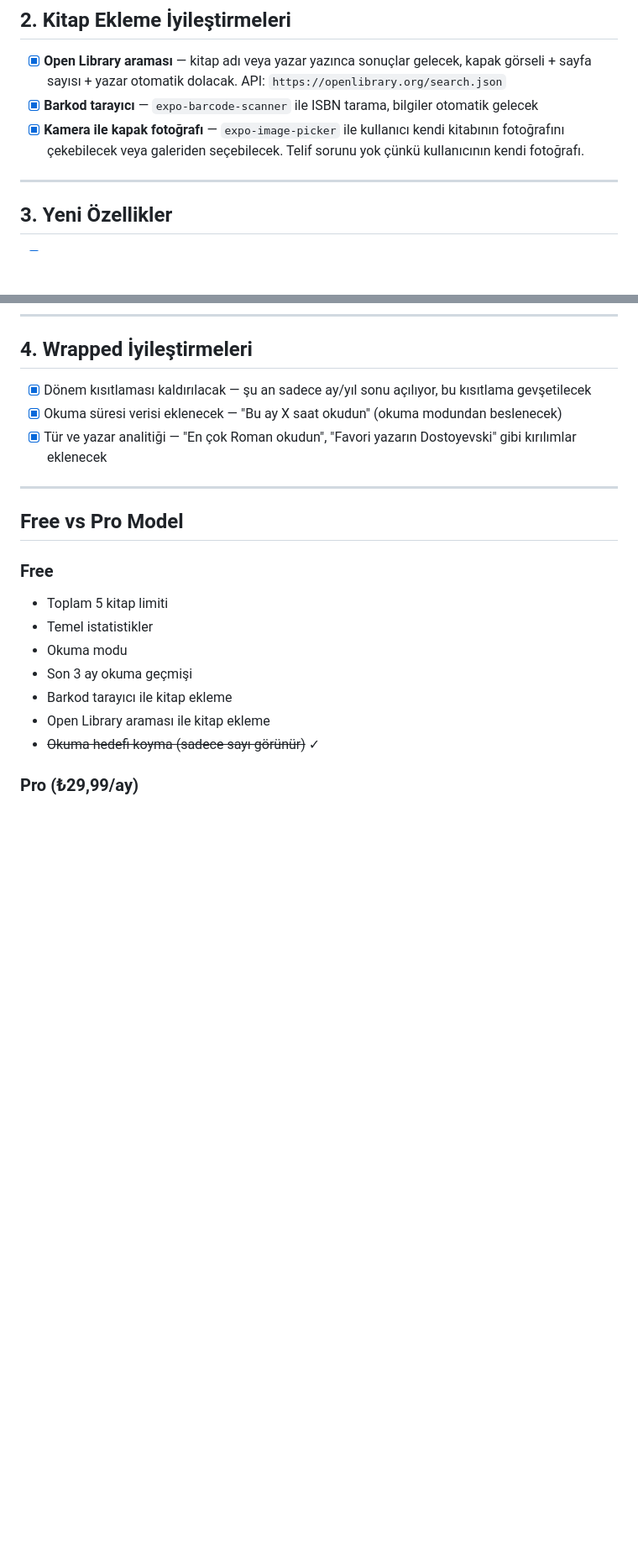
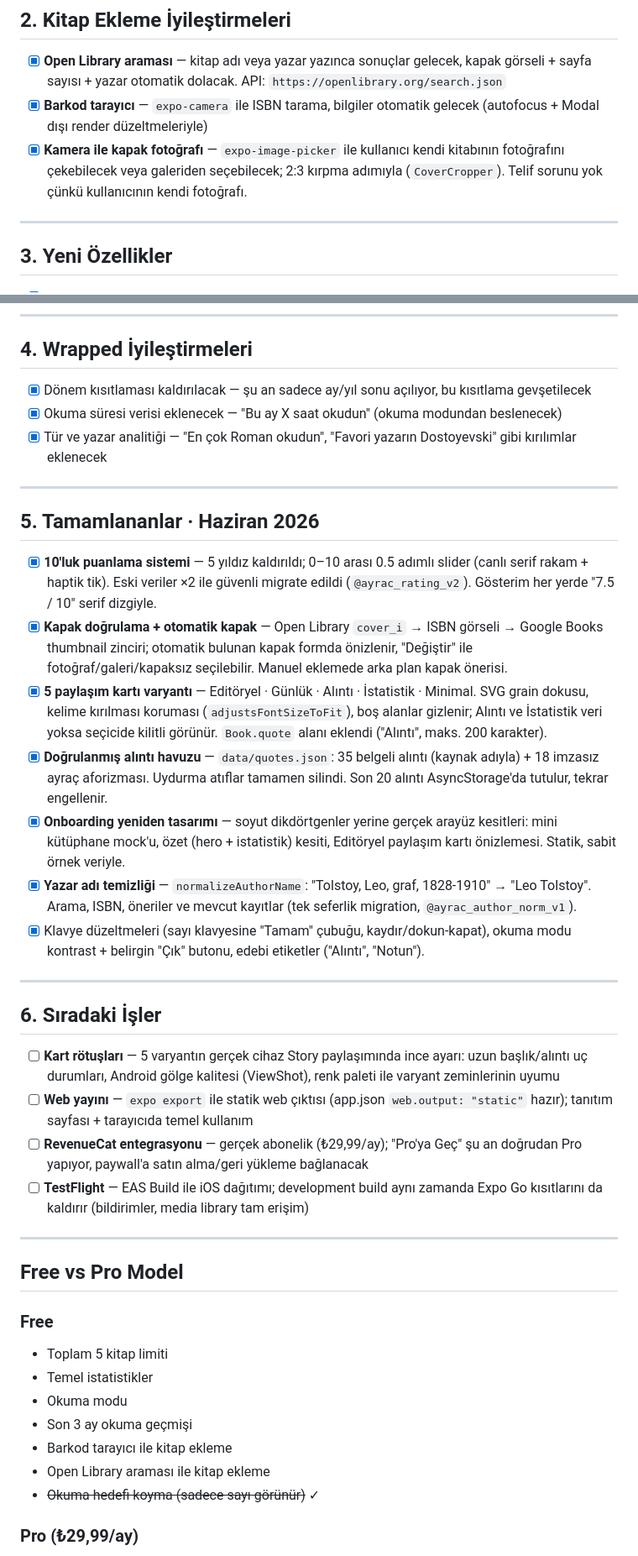
Before and after one commit to arifaltun/ayrac, a Markdown page: ROADMAP.md, 2 parts joined by grey strips. Shown at 84% size. GitHub-like rendering; blank space fills up the shorter version.

Commit message:
docs: ROADMAP güncellendi — Haziran 2026 tamamlananları ve sıradaki işler
- Tamamlananlar: 10'luk puanlama, kapak doğrulama + otomatik kapak,
  5 paylaşım kartı varyantı, doğrulanmış alıntı havuzu, onboarding
  yeniden tasarımı, yazar adı temizliği, klavye/okuma modu düzeltmeleri
- Sıradaki işler: kart rötuşları, web yayını, RevenueCat, TestFlight
- Pro bölümü yeni dille hizalandı (düşünce → not, yıldız → 10'luk puan)

Co-Authored-By: Claude Fable 5 <noreply@anthropic.com>

```diff
--- a/ROADMAP.md
+++ b/ROADMAP.md
@@ -15,8 +15,8 @@ Her görev tamamlandığında `[ ]` → `[x]` yapılacak.
 ## 2. Kitap Ekleme İyileştirmeleri
 
 - [x] **Open Library araması** — kitap adı veya yazar yazınca sonuçlar gelecek, kapak görseli + sayfa sayısı + yazar otomatik dolacak. API: `https://openlibrary.org/search.json`
-- [x] **Barkod tarayıcı** — `expo-barcode-scanner` ile ISBN tarama, bilgiler otomatik gelecek
-- [x] **Kamera ile kapak fotoğrafı** — `expo-image-picker` ile kullanıcı kendi kitabının fotoğrafını çekebilecek veya galeriden seçebilecek. Telif sorunu yok çünkü kullanıcının kendi fotoğrafı.
+- [x] **Barkod tarayıcı** — `expo-camera` ile ISBN tarama, bilgiler otomatik gelecek (autofocus + Modal dışı render düzeltmeleriyle)
+- [x] **Kamera ile kapak fotoğrafı** — `expo-image-picker` ile kullanıcı kendi kitabının fotoğrafını çekebilecek veya galeriden seçebilecek; 2:3 kırpma adımıyla (`CoverCropper`). Telif sorunu yok çünkü kullanıcının kendi fotoğrafı.
 
 ---
 
@@ -47,6 +47,47 @@ Her görev tamamlandığında `[ ]` → `[x]` yapılacak.
 
 ---
 
+## 5. Tamamlananlar · Haziran 2026
+
+- [x] **10'luk puanlama sistemi** — 5 yıldız kaldırıldı; 0–10 arası 0.5 adımlı slider
+  (canlı serif rakam + haptik tik). Eski veriler ×2 ile güvenli migrate edildi
+  (`@ayrac_rating_v2`). Gösterim her yerde "7.5 / 10" serif dizgiyle.
+- [x] **Kapak doğrulama + otomatik kapak** — Open Library `cover_i` → ISBN görseli →
+  Google Books thumbnail zinciri; otomatik bulunan kapak formda önizlenir,
+  "Değiştir" ile fotoğraf/galeri/kapaksız seçilebilir. Manuel eklemede arka plan
+  kapak önerisi.
+- [x] **5 paylaşım kartı varyantı** — Editöryel · Günlük · Alıntı · İstatistik · Minimal.
+  SVG grain dokusu, kelime kırılması koruması (`adjustsFontSizeToFit`), boş alanlar
+  gizlenir; Alıntı ve İstatistik veri yoksa seçicide kilitli görünür.
+  `Book.quote` alanı eklendi ("Alıntı", maks. 200 karakter).
+- [x] **Doğrulanmış alıntı havuzu** — `data/quotes.json`: 35 belgeli alıntı
+  (kaynak adıyla) + 18 imzasız ayraç aforizması. Uydurma atıflar tamamen silindi.
+  Son 20 alıntı AsyncStorage'da tutulur, tekrar engellenir.
+- [x] **Onboarding yeniden tasarımı** — soyut dikdörtgenler yerine gerçek arayüz
+  kesitleri: mini kütüphane mock'u, özet (hero + istatistik) kesiti, Editöryel
+  paylaşım kartı önizlemesi. Statik, sabit örnek veriyle.
+- [x] **Yazar adı temizliği** — `normalizeAuthorName`: "Tolstoy, Leo, graf, 1828-1910"
+  → "Leo Tolstoy". Arama, ISBN, öneriler ve mevcut kayıtlar (tek seferlik migration,
+  `@ayrac_author_norm_v1`).
+- [x] Klavye düzeltmeleri (sayı klavyesine "Tamam" çubuğu, kaydır/dokun-kapat),
+  okuma modu kontrast + belirgin "Çık" butonu, edebi etiketler ("Alıntı", "Notun").
+
+---
+
+## 6. Sıradaki İşler
+
+- [ ] **Kart rötuşları** — 5 varyantın gerçek cihaz Story paylaşımında ince ayarı:
+  uzun başlık/alıntı uç durumları, Android gölge kalitesi (ViewShot), renk paleti
+  ile varyant zeminlerinin uyumu
+- [ ] **Web yayını** — `expo export` ile statik web çıktısı (app.json `web.output:
+  "static"` hazır); tanıtım sayfası + tarayıcıda temel kullanım
+- [ ] **RevenueCat entegrasyonu** — gerçek abonelik (₺29,99/ay); "Pro'ya Geç"
+  şu an doğrudan Pro yapıyor, paywall'a satın alma/geri yükleme bağlanacak
+- [ ] **TestFlight** — EAS Build ile iOS dağıtımı; development build aynı zamanda
+  Expo Go kısıtlarını da kaldırır (bildirimler, media library tam erişim)
+
+---
+
 ## Free vs Pro Model
 
 ### Free
```
Also changed, not shown: other parts of ROADMAP.md (+6 -6 lines).
